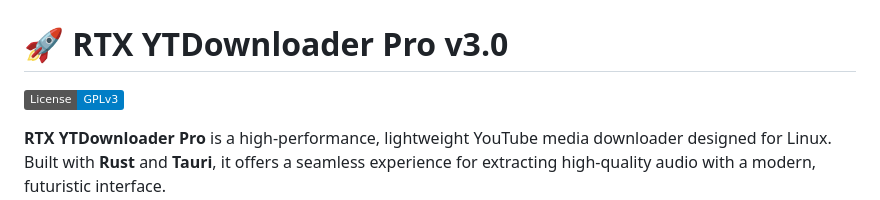
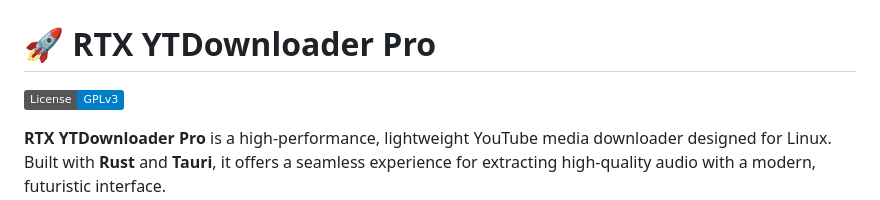
Before and after one commit to 00sanoj00/RTX-YTDownloader-Pro, a Markdown page: README.md, the part around the change. GitHub-like rendering; badges without logos.

Commit message:
Update project title in README
Removed version number from project title in README.

```diff
--- a/README.md
+++ b/README.md
@@ -2,7 +2,7 @@
   <img src="assaset/logoo.png" alt="RTX YTDownloader Logo" width="800px">
 </p>
 
-# 🚀 RTX YTDownloader Pro v3.0
+# 🚀 RTX YTDownloader Pro
 ![License: GPL v3](https://img.shields.io/badge/License-GPLv3-blue.svg)
 
 **RTX YTDownloader Pro** is a high-performance, lightweight YouTube media downloader designed for Linux. Built with **Rust** and **Tauri**, it offers a seamless experience for extracting high-quality audio with a modern, futuristic interface.
```
